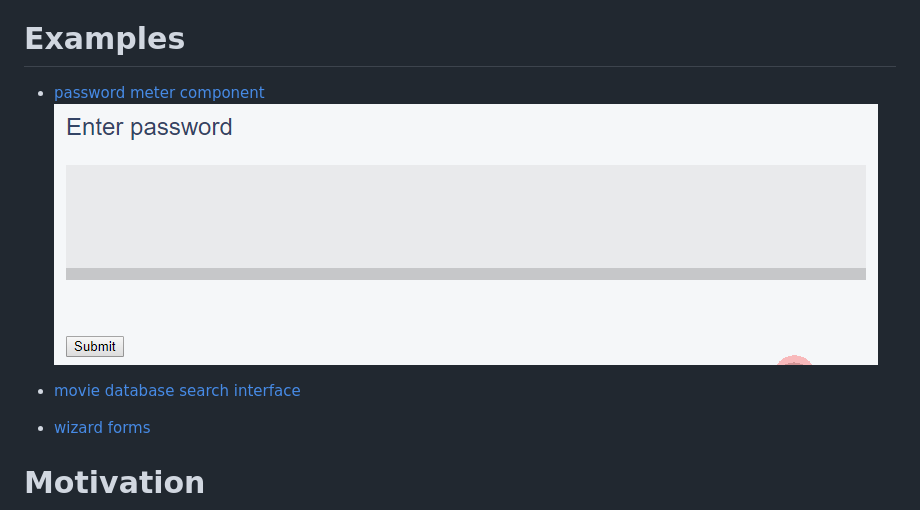
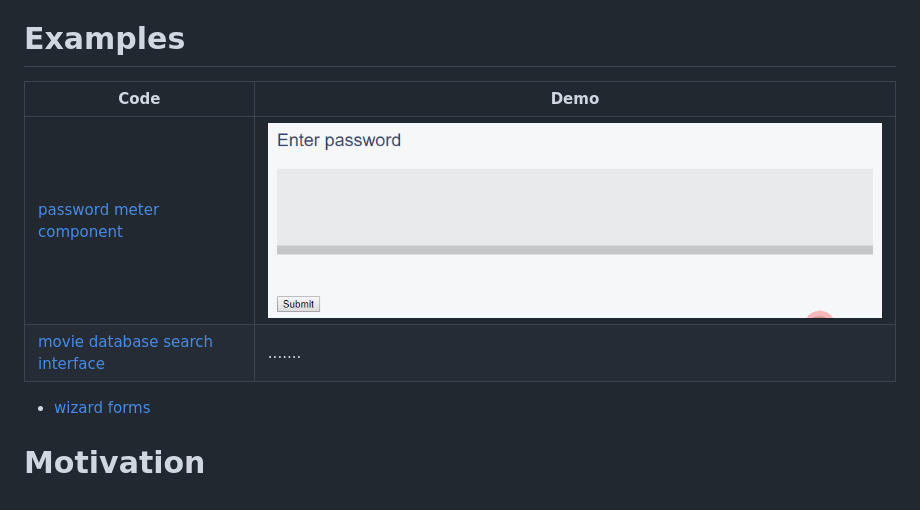
Before and after one commit to sytabaresa/kingly, a Markdown page: README.md, the part around the change. GitHub-like rendering.

Commit message:
chore(prepare): preparing for release

```diff
--- a/README.md
+++ b/README.md
@@ -45,10 +45,11 @@ separate package)
 - **[automatic test generation!](https://github.com/brucou/state-transducer-testing)** : write the machine, how to progress from one state to another, and let the computer generate hundreds of tests for you
 
 # Examples
-- [password meter component](https://codesandbox.io/s/73wy8jwk86)
-![](assets/password%20selector%20demo%20animated.png)
+|Code | Demo |
+|---|---|
+|[password meter component](https://codesandbox.io/s/73wy8jwk86)|![password meter demo](assets/password%20selector%20demo%20animated.png)|
+|[movie database search interface](https://codesandbox.io/s/mo2p97k7m8)|.......|
 
-- [movie database search interface](https://codesandbox.io/s/mo2p97k7m8)
 - [wizard forms](https://github.com/brucou/cycle-state-machine-demo/tree/first-iteration-fix)
 
 # Motivation
```
Also changed, not shown: assets/movie app demo init.png (added), 1 other file.
